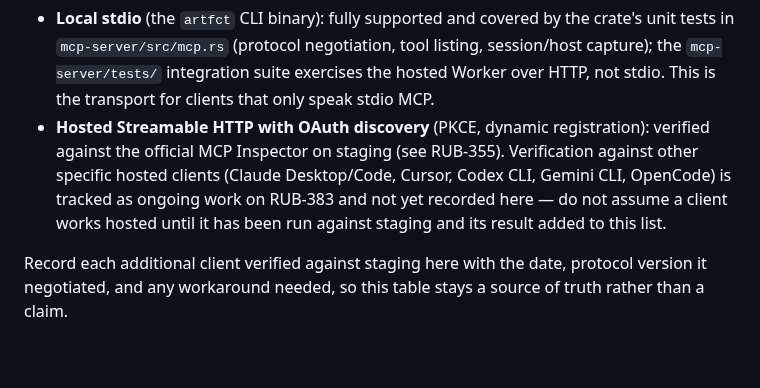
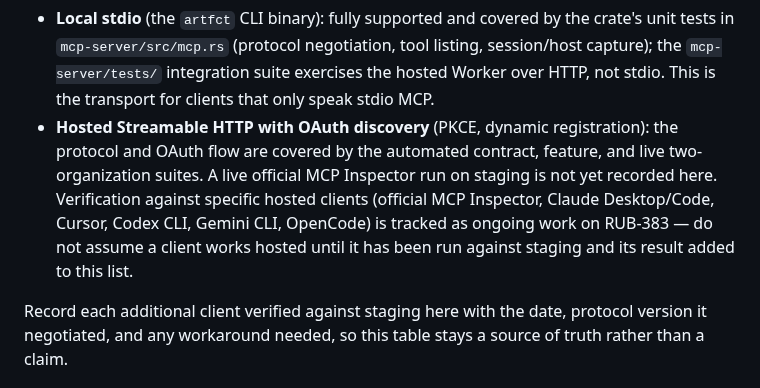
Before and after one commit to rubybear-lgtm/artfct, a Markdown page: docs/mcp-cli-runbook.md, the part around the change. Rendered like a GitHub page; blank space fills up the shorter version.

Commit message:
correct hosted client verification docs

```diff
--- a/docs/mcp-cli-runbook.md
+++ b/docs/mcp-cli-runbook.md
@@ -281,12 +281,13 @@ Known, currently verified compatibility:
   suite exercises the hosted Worker over HTTP, not stdio. This is the
   transport for clients that only speak stdio MCP.
 - **Hosted Streamable HTTP with OAuth discovery** (PKCE, dynamic
-  registration): verified against the official MCP Inspector on staging
-  (see RUB-355). Verification against other specific hosted clients (Claude
-  Desktop/Code, Cursor, Codex CLI, Gemini CLI, OpenCode) is tracked as
-  ongoing work on RUB-383 and not yet recorded here — do not assume a client
-  works hosted until it has been run against staging and its result added to
-  this list.
+  registration): the protocol and OAuth flow are covered by the automated
+  contract, feature, and live two-organization suites. A live official MCP
+  Inspector run on staging is not yet recorded here. Verification against
+  specific hosted clients (official MCP Inspector, Claude Desktop/Code,
+  Cursor, Codex CLI, Gemini CLI, OpenCode) is tracked as ongoing work on
+  RUB-383 — do not assume a client works hosted until it has been run against
+  staging and its result added to this list.
 
 Record each additional client verified against staging here with the date,
 protocol version it negotiated, and any workaround needed, so this table
```
